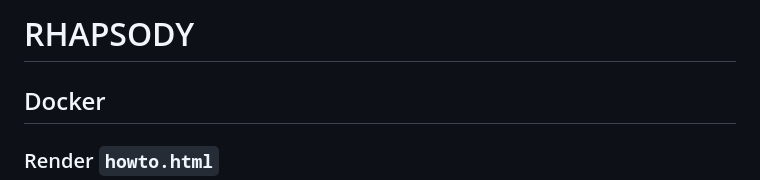
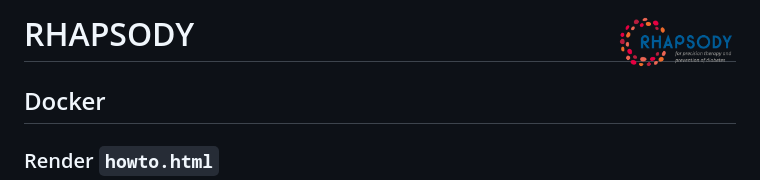
Before and after one commit to mcanouil/RHAPSODY, a Markdown page: README.md, the part around the change. GitHub-like rendering; pictures changed too: utils/RHAPSODY_Logo_WEB_Color.png (added).

Commit message:
add logo

```diff
--- a/README.md
+++ b/README.md
@@ -1,5 +1,4 @@
-RHAPSODY
-========
+# RHAPSODY <img src="utils/RHAPSODY_Logo_WEB_Color.png" align="right" width="120" />
 
 ## Docker
 
```
Also changed, not shown: 5 other files.
